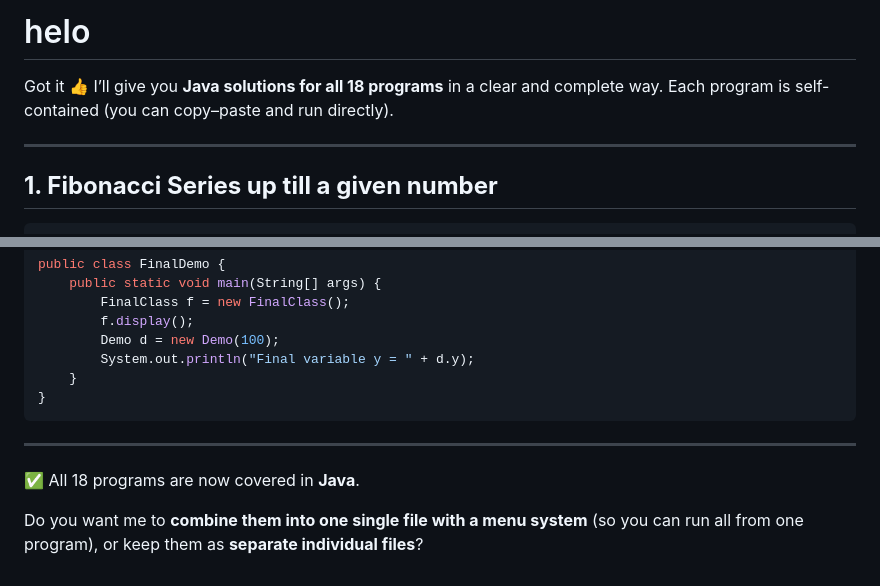
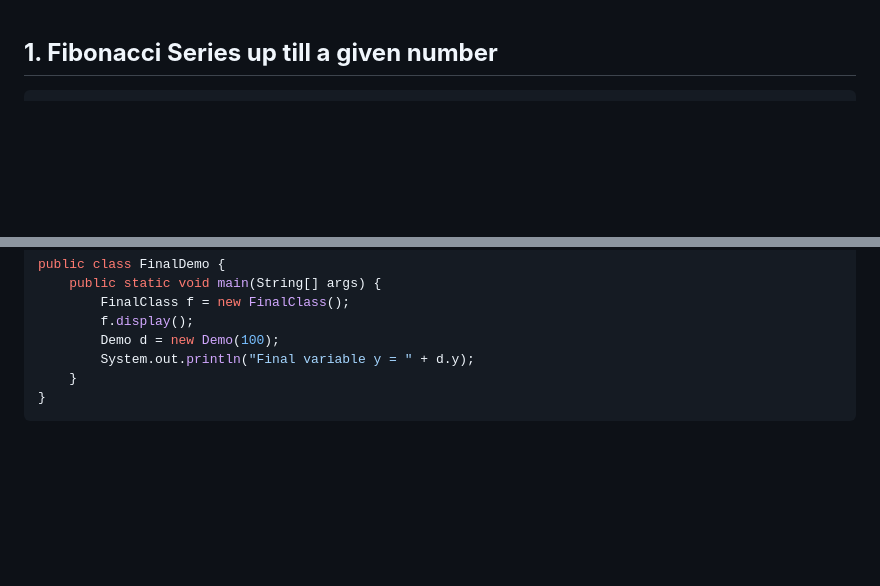
Before and after one commit to mgitmgit-111/helo, a Markdown page: README.md, 2 parts joined by grey strips. Drawn GitHub-style; blank space fills up the shorter version.

````diff
--- a/README.md
+++ b/README.md
@@ -1,9 +1,3 @@
-# helo
-Got it 👍
-I’ll give you **Java solutions for all 18 programs** in a clear and complete way.
-Each program is self-contained (you can copy–paste and run directly).
-
----
 
 ## **1. Fibonacci Series up till a given number**
 
@@ -479,9 +473,3 @@ public class FinalDemo {
     }
 }
 ```
-
----
-
-✅ All 18 programs are now covered in **Java**.
-
-Do you want me to **combine them into one single file with a menu system** (so you can run all from one program), or keep them as **separate individual files**?
````
